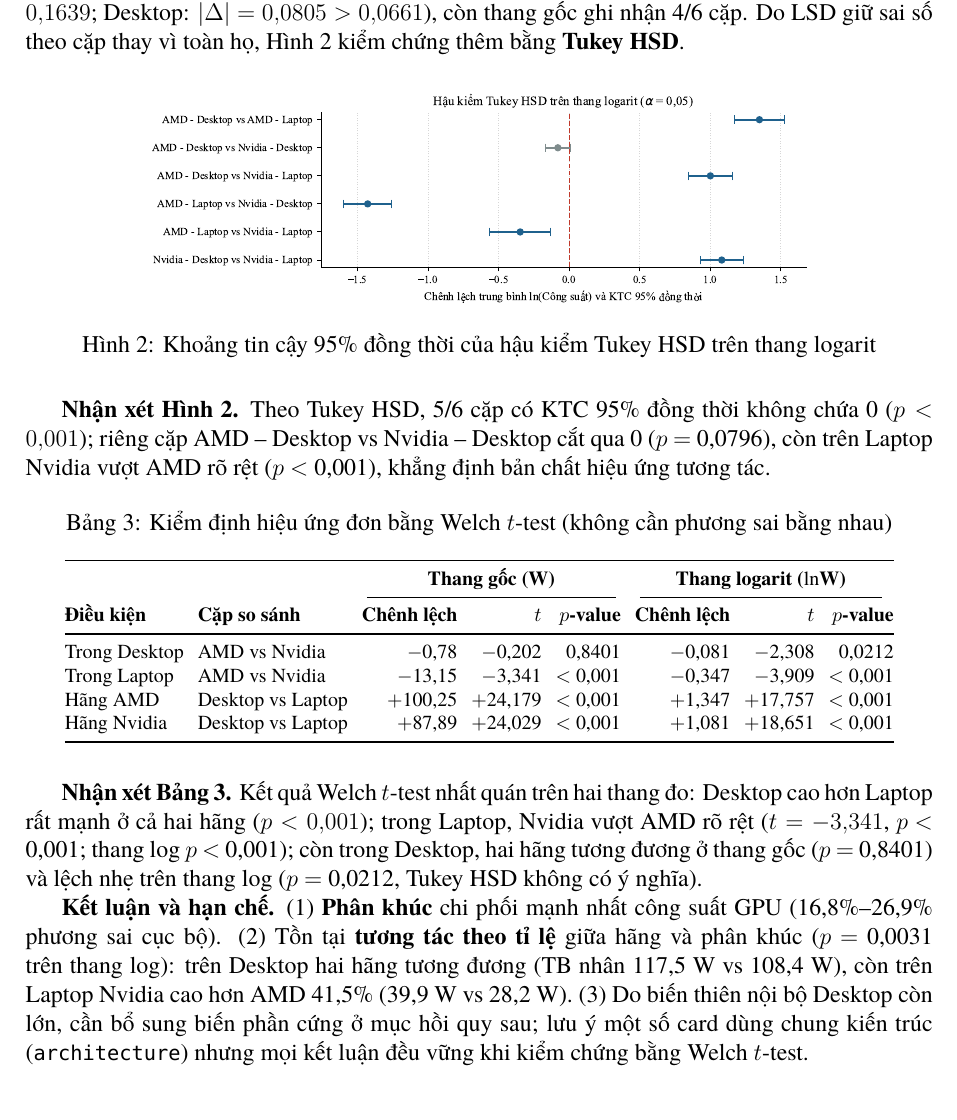
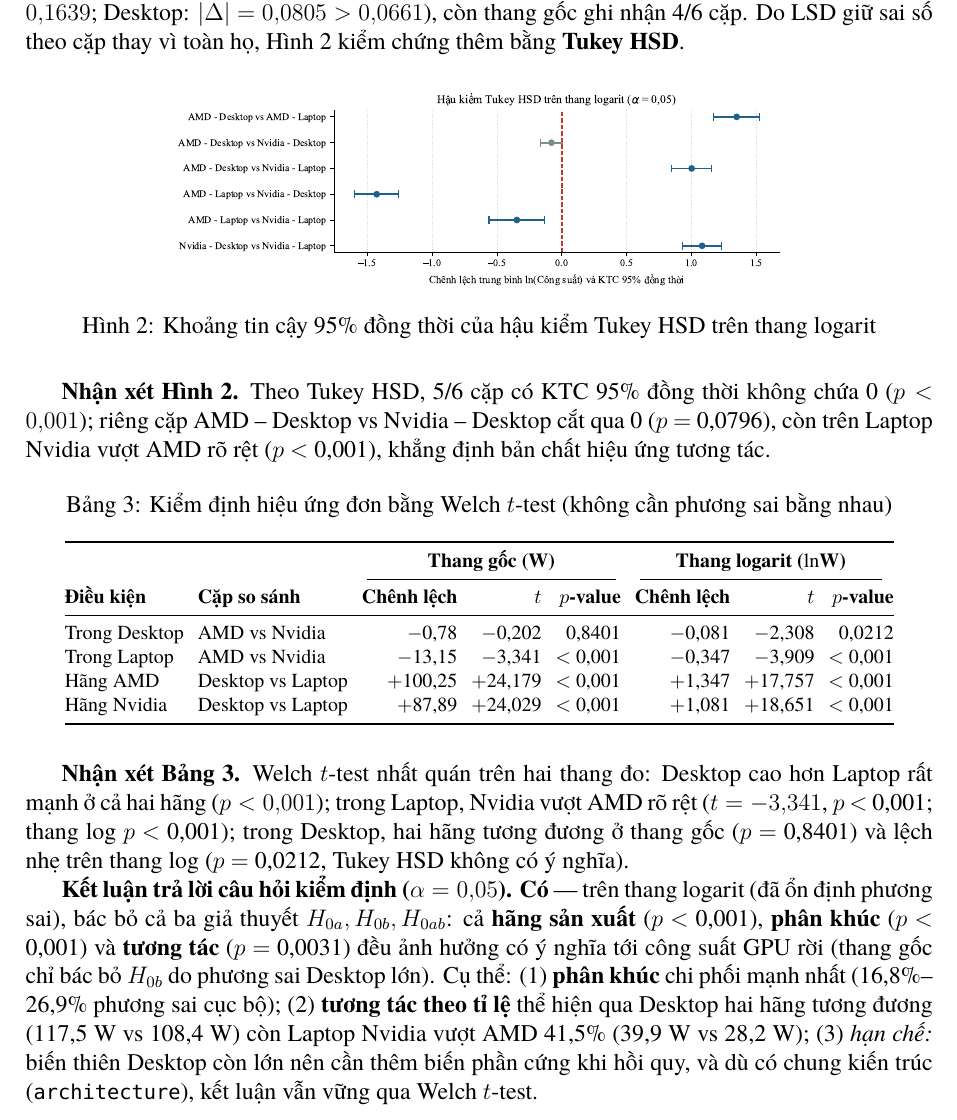
Before and after one commit to phucnguyen1605/gpu-power-analysis, a LaTeX document (report/preview_anova_two_way.tex, which reads report/sections/05_anova_two_way.tex): part of page 3 of 3, cut so that both start at the same text. Compiled offline with XeLaTeX; a missing font is replaced by an installed copy or a similar font.

Commit message:
State explicit research-question verdict in two-way ANOVA conclusions

```diff
--- a/report/sections/05_anova_two_way.tex
+++ b/report/sections/05_anova_two_way.tex
@@ -159,7 +159,7 @@ họ, Hình~\ref{fig:anova_tukey_ci} kiểm chứng thêm bằng \textbf{Tukey H
 
 \begin{figure}[H]
   \centering
-  \includegraphics[width=0.74\linewidth]{figures/anova_tukey_ci.pdf}
+  \includegraphics[width=0.68\linewidth]{figures/anova_tukey_ci.pdf}
   \caption{Khoảng tin cậy 95\% đồng thời của hậu kiểm Tukey HSD trên thang logarit}
   \label{fig:anova_tukey_ci}
 \end{figure}
@@ -188,19 +188,21 @@ khẳng định bản chất hiệu ứng tương tác.
   \end{tabular}
 \end{table}
 
-\textbf{Nhận xét Bảng~\ref{tab:anova_simple_effects}.} Kết quả Welch $t$-test nhất quán
-trên hai thang đo: Desktop cao hơn Laptop rất mạnh ở cả hai hãng ($p < 0{,}001$); trong
-Laptop, Nvidia vượt AMD rõ rệt ($t = \AnovaRawWelchLaptopT$, $p$~\AnovaRawWelchLaptopP;
-thang log $p$~\AnovaLogWelchLaptopP); còn trong Desktop, hai hãng tương đương ở thang gốc
-($p$~\AnovaRawWelchDesktopP) và lệch nhẹ trên thang log ($p$~\AnovaLogWelchDesktopP, Tukey
-HSD không có ý nghĩa).
+\textbf{Nhận xét Bảng~\ref{tab:anova_simple_effects}.} Welch $t$-test nhất quán trên hai
+thang đo: Desktop cao hơn Laptop rất mạnh ở cả hai hãng ($p < 0{,}001$); trong Laptop,
+Nvidia vượt AMD rõ rệt ($t = \AnovaRawWelchLaptopT$, $p$~\AnovaRawWelchLaptopP; thang log
+$p$~\AnovaLogWelchLaptopP); trong Desktop, hai hãng tương đương ở thang gốc
+($p$~\AnovaRawWelchDesktopP) và lệch nhẹ trên thang log ($p$~\AnovaLogWelchDesktopP,
+Tukey HSD không có ý nghĩa).
 
-\textbf{Kết luận và hạn chế.} (1) \textbf{Phân khúc} chi phối mạnh nhất công suất GPU
-(\AnovaRawEtaSegPct{}\%--\AnovaLogEtaSegPct{}\% phương sai cục bộ). (2) Tồn tại
-\textbf{tương tác theo tỉ lệ} giữa hãng và phân khúc ($p$~\AnovaLogPInter\ trên thang log):
-trên Desktop hai hãng tương đương (TB nhân \AnovaGeomNvidiaDesktop{}~W vs
-\AnovaGeomAmdDesktop{}~W), còn trên Laptop Nvidia cao hơn AMD \AnovaLaptopGeomGapPct{}\%
-(\AnovaGeomNvidiaLaptop{}~W vs \AnovaGeomAmdLaptop{}~W). (3) Do biến thiên nội bộ Desktop
-còn lớn, cần bổ sung biến phần cứng ở mục hồi quy sau; lưu ý một số card dùng chung kiến
-trúc (\texttt{architecture}) nhưng mọi kết luận đều vững khi kiểm chứng bằng Welch
-$t$-test.
+\textbf{Kết luận trả lời câu hỏi kiểm định ($\alpha = \AnovaAlpha$).} \textbf{Có} ---
+trên thang logarit (đã ổn định phương sai), bác bỏ cả ba giả thuyết $H_{0a}, H_{0b},
+H_{0ab}$: cả \textbf{hãng sản xuất} ($p$~\AnovaLogPMaker), \textbf{phân khúc}
+($p$~\AnovaLogPSeg) và \textbf{tương tác} ($p$~\AnovaLogPInter) đều ảnh hưởng có ý nghĩa
+tới công suất GPU rời (thang gốc chỉ bác bỏ $H_{0b}$ do phương sai Desktop lớn). Cụ thể:
+(1)~\textbf{phân khúc} chi phối mạnh nhất (\AnovaRawEtaSegPct{}\%--\AnovaLogEtaSegPct{}\%
+phương sai cục bộ); (2)~\textbf{tương tác theo tỉ lệ} thể hiện qua Desktop hai hãng tương
+đương (\AnovaGeomNvidiaDesktop{}~W vs \AnovaGeomAmdDesktop{}~W) còn Laptop Nvidia vượt
+AMD \AnovaLaptopGeomGapPct{}\% (\AnovaGeomNvidiaLaptop{}~W vs \AnovaGeomAmdLaptop{}~W);
+(3)~\emph{hạn chế:} biến thiên Desktop còn lớn nên cần thêm biến phần cứng khi hồi quy,
+và dù có chung kiến trúc (\texttt{architecture}), kết luận vẫn vững qua Welch $t$-test.
```
Also changed, not shown: report/preview_anova_two_way.pdf, 2 other files.
